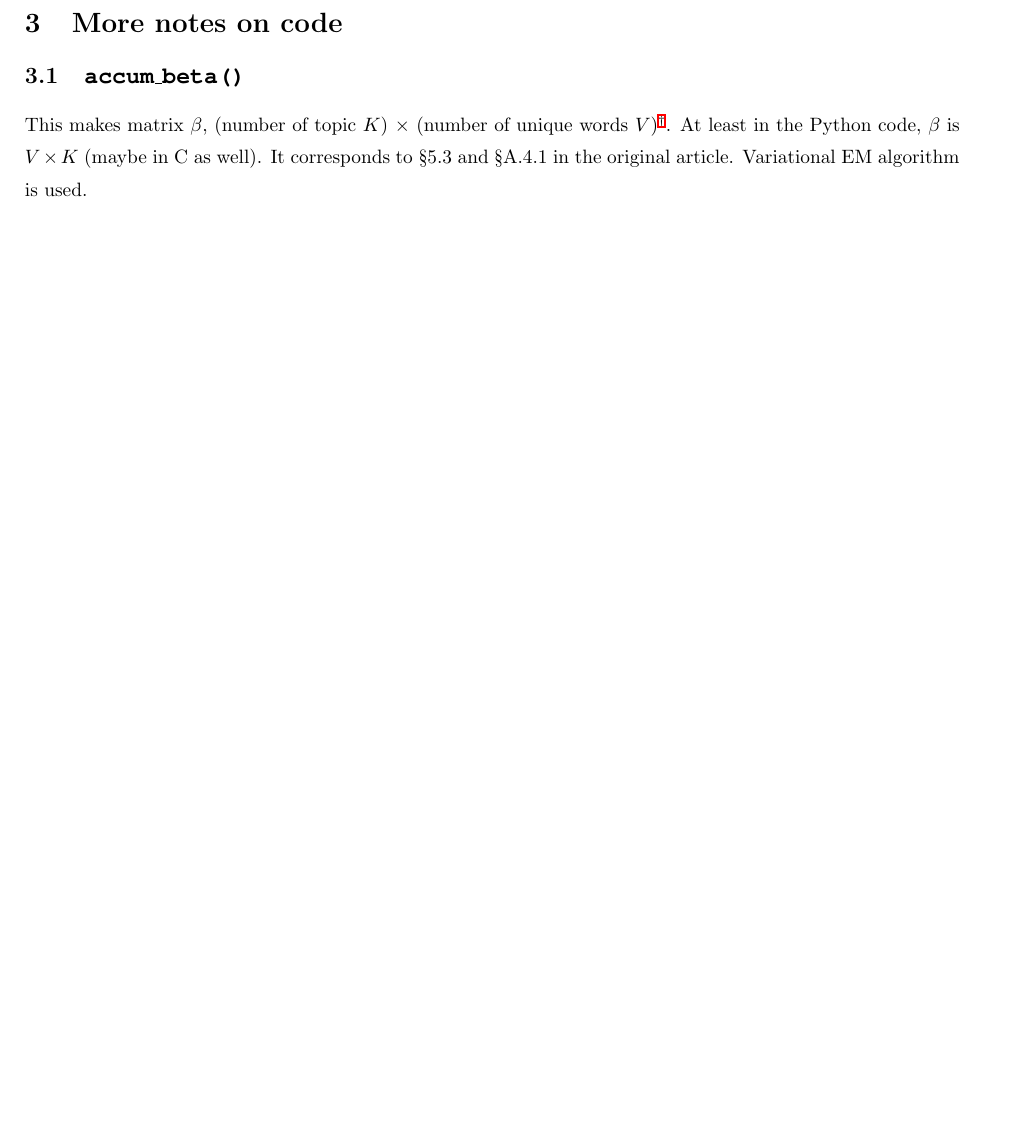
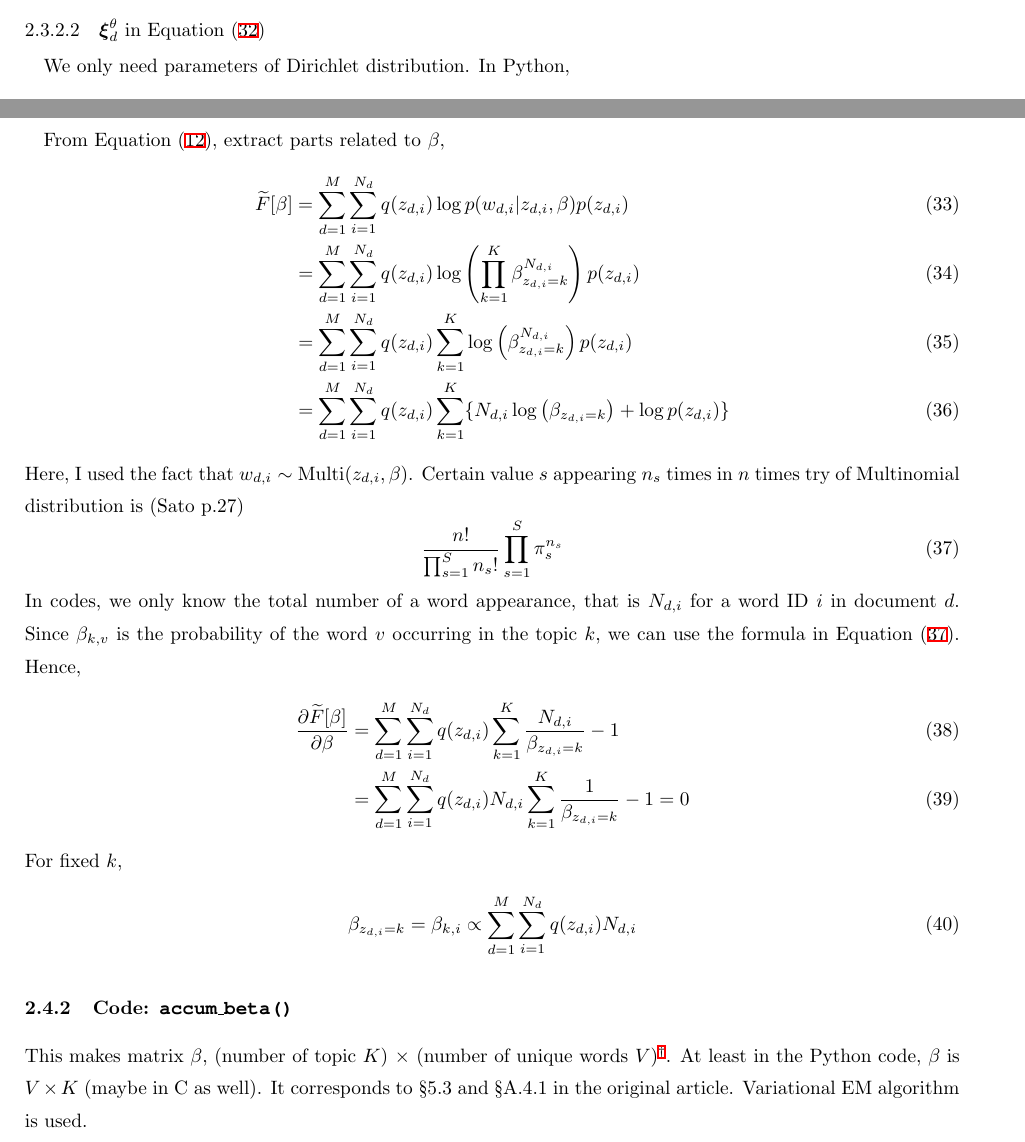
Before and after one commit to tomoya-sasaki/Code_Tips, a LaTeX document (Algorithm/LDA/LDA.tex): part of page 6 of 7 before the commit and two parts of pages 5 and 6 of 7 after it, the two joined at a grey line, cut at the place of the change, the shorter picture padded with empty space. Compiled offline with pLaTeX and dvipdfmx.

Commit message:
add explanation

```diff
--- a/Algorithm/LDA/LDA.tex
+++ b/Algorithm/LDA/LDA.tex
@@ -319,5 +320,7 @@ for (k = 0; k < K; k++) {
 
 What are stored in \texttt{di[1]} and \texttt{d->cnt[1]} is the word count for each word in each document.
 
-\section{More notes on code}
-\subsection{\texttt{accum\_beta()}}
+\subsubsubsection{$\boldsymbol{\xi}_{d}^{\theta}$ in Equation (\ref{Eq:normalizeTheta})}
+We only need parameters of Dirichlet distribution. In Python,
+\begin{lstlisting}[style=Python]
+alpha = alpha0 + nt
@@ -324,5 +333,25 @@ What are stored in \texttt{di[1]} and \texttt{d->cnt[1]} is the word count for e
+\subsubsection{Derivation}
+From Equation (\ref{Eq:ELBO}), extract parts related to $\beta$,
+\begin{align}
+  \widetilde{F}[\beta] &= \sum_{d=1}^{M} \sum_{i=1}^{N_d} q(z_{d,i}) \log p(w_{d,i} | z_{d,i}, \beta) p(z_{d,i})\\
+&= \sum_{d=1}^{M} \sum_{i=1}^{N_d} q(z_{d,i}) \log \left( \prod_{k=1}^{K} \beta_{z_{d,i}=k}^{N_{d,i}} \right) p(z_{d,i})\\
+&= \sum_{d=1}^{M} \sum_{i=1}^{N_d} q(z_{d,i}) \sum_{k=1}^{K} \log \left( \beta_{z_{d,i}=k}^{N_{d,i}} \right) p(z_{d,i})\\
+&= \sum_{d=1}^{M} \sum_{i=1}^{N_d} q(z_{d,i}) \sum_{k=1}^{K} \{N_{d,i} \log  \left( \beta_{z_{d,i}=k} \right) + \log p(z_{d,i}) \}
+\end{align}
+Here, I used the fact that $w_{d,i} \sim {\rm Multi}(z_{d,i}, \beta)$. Certain value $s$ appearing $n_s$ times in $n$ times try of Multinomial distribution is (Sato p.27)\begin{equation}\frac{n!}{\prod_{s=1}^{S} n_s!} \prod_{s=1}^{S} \pi_s^{n_s} \label{Eq:sum_multi}\end{equation}In codes, we only know the total number of a word appearance, that is $N_{d,i}$ for a word ID $i$ in document $d$. Since $\beta_{k,v}$ is the probability of the word $v$ occurring in the topic $k$, we can use the formula in Equation (\ref{Eq:sum_multi}).
+Hence,
+\begin{align}
+  \frac{\partial \widetilde{F}[\beta]}{\partial \beta} &= \sum_{d=1}^{M} \sum_{i=1}^{N_d} q(z_{d,i}) \sum_{k=1}^{K} \frac{N_{d,i}}{\beta_{z_{d,i}=k}} - 1\\
+&= \sum_{d=1}^{M} \sum_{i=1}^{N_d} q(z_{d,i}) N_{d,i} \sum_{k=1}^{K}  \frac{1}{\beta_{z_{d,i}=k}} - 1  = 0
+\end{align}
+For fixed $k$,
+\begin{align}
+  \beta_{z_{d,i} = k} = \beta_{k, i} \propto \sum_{d=1}^{M} \sum_{i=1}^{N_d} q(z_{d,i}) N_{d,i}
+\end{align}
+
+\subsubsection{Code: \texttt{accum\_beta()}}
 \noindent
-This makes matrix $\beta$, (number of topic $K$) $\times$ (number of unique words $V$)\footnote[2]{$\beta_{k,v} = p(w_{d,i} = v|z_{d,i}=k)$ is the probability of the word $v$ occuring given the topic $k$.}. At least in the Python code, $\beta$ is $V \times K$ (maybe in C as well). It corresponds to \S5.3 and \S A.4.1 in the original article. Variational EM algorithm is used. \par
+This makes matrix $\beta$, (number of topic $K$) $\times$ (number of unique words $V$)\footnote[2]{$\beta_{k,v} = p(w_{d,i} = v|z_{d,i}=k)$ is the probability of the word $v$ occurring given the topic $k$.}. At least in the Python code, $\beta$ is $V \times K$ (maybe in C as well). It corresponds to \S5.3 and \S A.4.1 in the original article. Variational EM algorithm is used. \par
 In Python (mpre details are in \texttt{LDA-explanation.ipynb}),
 \begin{lstlisting}[style=Python]
 def accum_beta(betas, q, t):
```
Also changed, not shown: Algorithm/LDA/LDA.pdf, Algorithm/LDA/LDA.tex (21 more changed lines).
